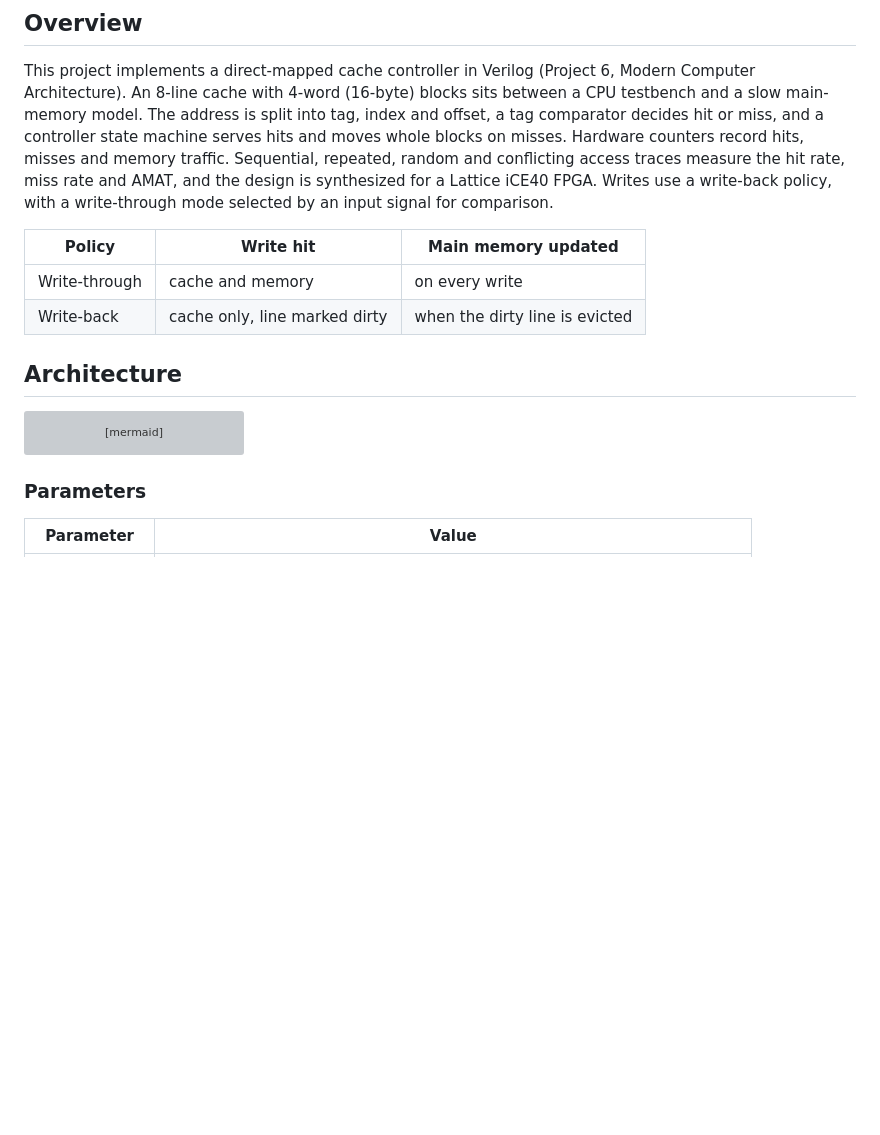
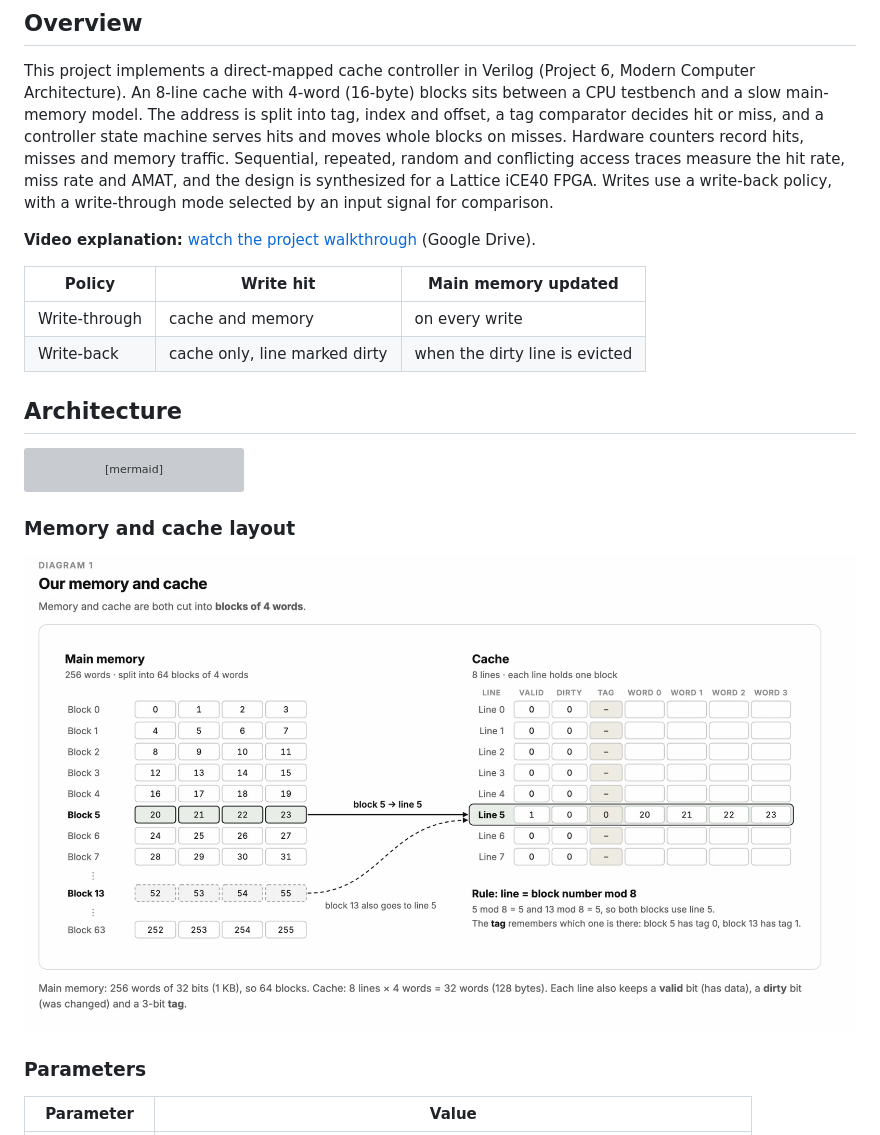
Before and after one commit to Abhayanthk/direct-mapped-cache-controller, a Markdown page: README.md, the part around one of its changes. Rendered like a GitHub page; pictures changed too: docs/diagrams/memory-and-cache.png (added); blank space fills up the shorter version; grey boxes are pictures that could not be loaded.

````diff
--- a/README.md
+++ b/README.md
@@ -17,6 +17,8 @@
 ## Overview
 
 This project implements a direct-mapped cache controller in Verilog (Project 6, Modern Computer Architecture). An 8-line cache with 4-word (16-byte) blocks sits between a CPU testbench and a slow main-memory model. The address is split into tag, index and offset, a tag comparator decides hit or miss, and a controller state machine serves hits and moves whole blocks on misses. Hardware counters record hits, misses and memory traffic. Sequential, repeated, random and conflicting access traces measure the hit rate, miss rate and AMAT, and the design is synthesized for a Lattice iCE40 FPGA. Writes use a write-back policy, with a write-through mode selected by an input signal for comparison.
+
+**Video explanation:** [watch the project walkthrough](https://drive.google.com/drive/folders/1cAgpLGc0a6jVRFi5BkJcIOX9G1jo16D8) (Google Drive).
 
 | Policy | Write hit | Main memory updated |
 | --- | --- | --- |
@@ -50,6 +52,10 @@ flowchart TD
     CTRL -->|"cpu_ready"| OUT["cpu_rdata, cpu_ready"]
 ```
 
+### Memory and cache layout
+
+![Main memory and cache: both are cut into blocks of 4 words; block 5 and block 13 share line 5](docs/diagrams/memory-and-cache.png)
+
 ### Parameters
 
 | Parameter | Value |
````
Also changed, not shown: other parts of README.md (+11 -3 lines), docs/diagrams/address-split.png (added), docs/diagrams/request-flow.png (added).
